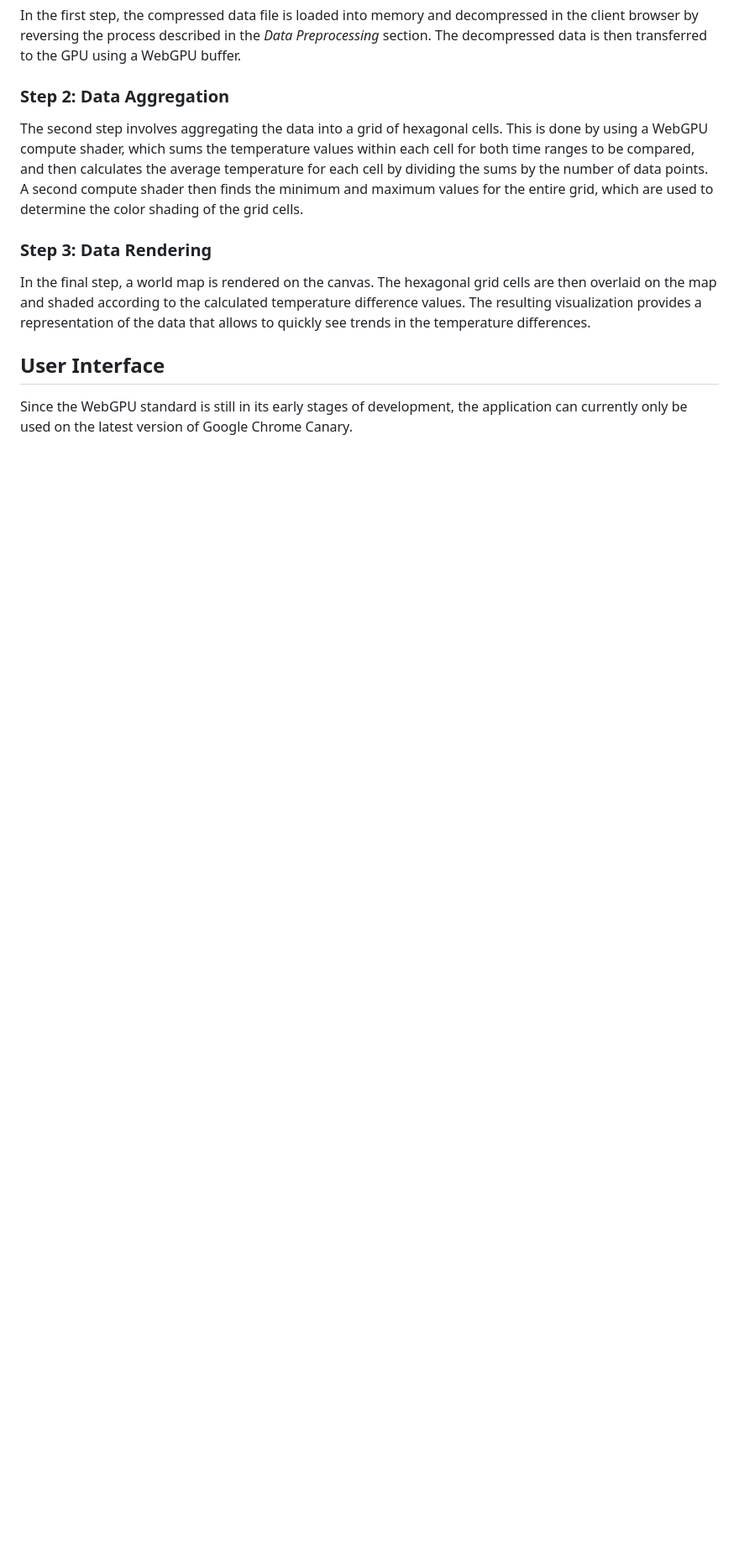
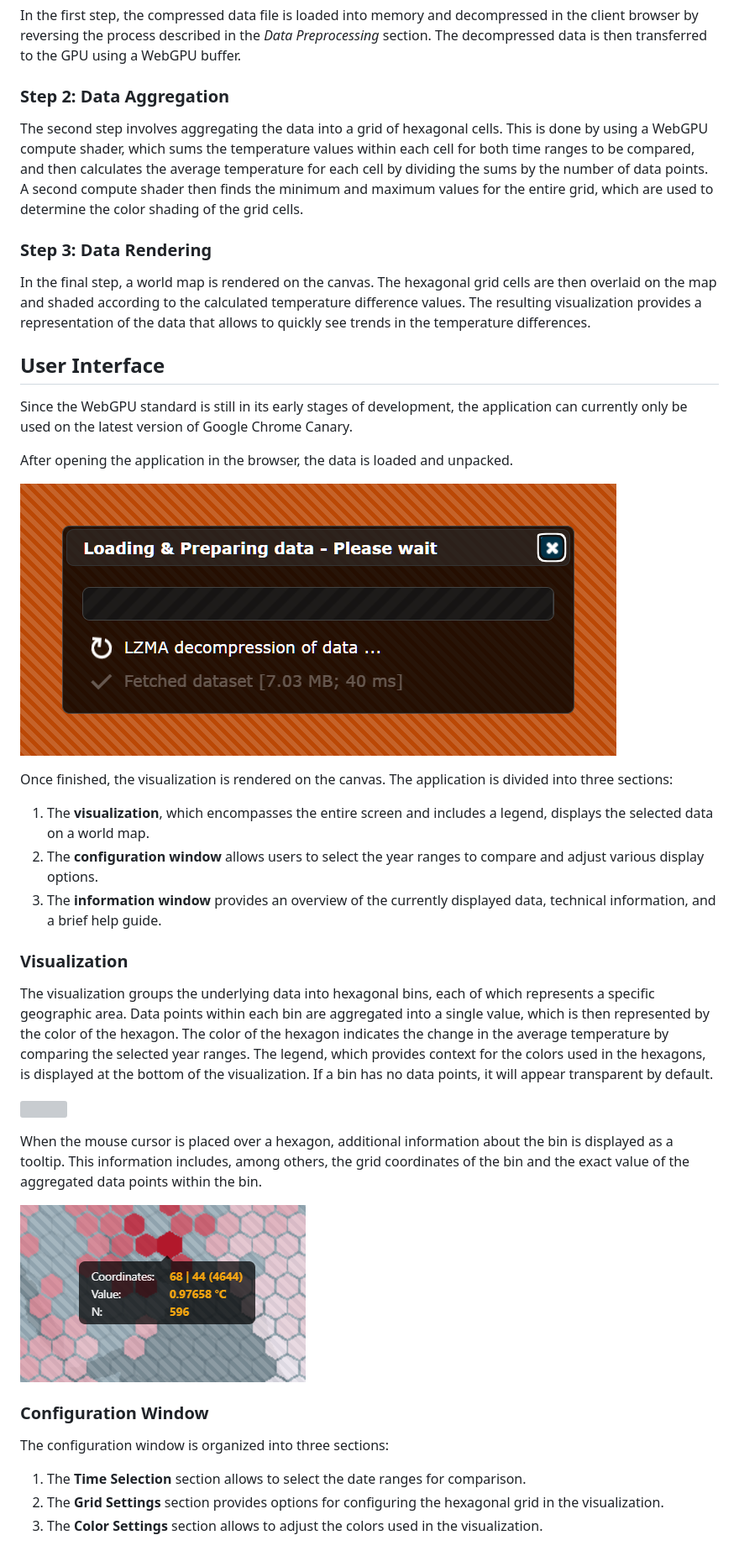
Before and after one commit to GeraldKimmersdorfer/rtvis22-cde, a Markdown page: doc/documentation.md, the part around the change printed below. Shown: that part at 84% size. Drawn GitHub-style; pictures changed too: doc/images/hover.png (added), doc/images/loading.png (added); blank space fills up the shorter version; grey boxes are pictures that could not be loaded.

Commit message:
new documentation draft

```diff
--- a/doc/documentation.md
+++ b/doc/documentation.md
@@ -41,3 +41,32 @@ In the final step, a world map is rendered on the canvas. The hexagonal grid cel
 ## User Interface
 
 Since the WebGPU standard is still in its early stages of development, the application can currently only be used on the latest version of Google Chrome Canary.
+
+After opening the application in the browser, the data is loaded and unpacked.
+
+![](images/loading.png)
+
+Once finished, the visualization is rendered on the canvas. The application is divided into three sections:
+
+1. The **visualization**, which encompasses the entire screen and includes a legend, displays the selected data on a world map.
+2. The **configuration window** allows users to select the year ranges to compare and adjust various display options.
+3. The **information window** provides an overview of the currently displayed data, technical information, and a brief help guide.
+
+### Visualization
+
+The visualization groups the underlying data into hexagonal bins, each of which represents a specific geographic area. Data points within each bin are aggregated into a single value, which is then represented by the color of the hexagon. The color of the hexagon indicates the change in the average temperature by comparing the selected year ranges. The legend, which provides context for the colors used in the hexagons, is displayed at the bottom of the visualization. If a bin has no data points, it will appear transparent by default.
+
+![](images/start.png)
+
+When the mouse cursor is placed over a hexagon, additional information about the bin is displayed as a tooltip. This information includes, among others, the grid coordinates of the bin and the exact value of the aggregated data points within the bin.
+
+![](images/hover.png)
+
+### Configuration Window
+
+The configuration window is organized into three sections:
+
+1. The **Time Selection** section allows to select the date ranges for comparison.
+2. The **Grid Settings** section provides options for configuring the hexagonal grid in the visualization.
+3. The **Color Settings** section allows to adjust the colors used in the visualization.
+
```
Also changed, not shown: other parts of doc/documentation.md (+11 -0 lines), doc/images/configuration-grid.png (added), doc/images/configuration-time.png (added), 1 other file.
